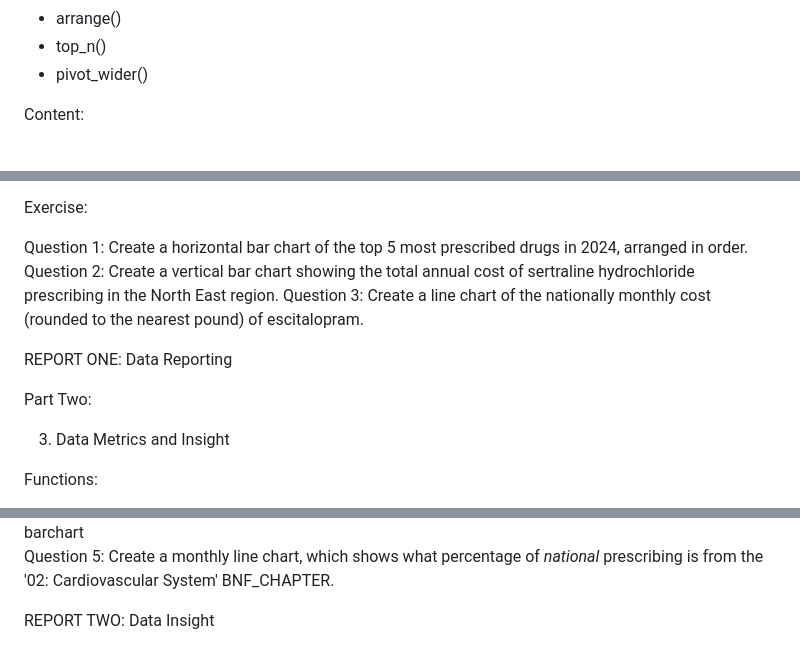
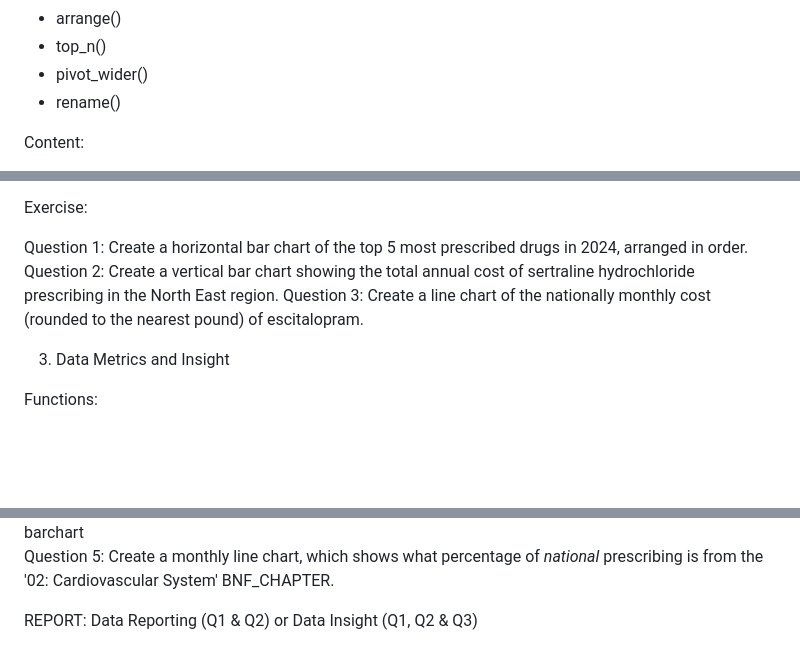
Before and after one commit to nhsbsa-data-analytics/dig-data-step-up, a Markdown page: README.md, 3 parts joined by grey strips. GitHub-like rendering; blank space fills up the shorter version.

```diff
--- a/README.md
+++ b/README.md
@@ -52,6 +52,7 @@ Functions:
 - arrange()
 - top_n()
 - pivot_wider()
+- rename()
 
 Content:
 
@@ -101,11 +102,6 @@ Question 2: Create a vertical bar chart showing the total annual cost of sertral
 Question 3: Create a line chart of the nationally monthly cost (rounded to the nearest pound) of escitalopram.
 
 
-REPORT ONE: Data Reporting
-
-
-Part Two:
-
 3. Data Metrics and Insight
 
 Functions:
@@ -139,4 +135,4 @@ Question 4: calculate the annual *mean* monthly total national prescribing cost
 Question 5: Create a monthly line chart, which shows what percentage of *national* prescribing is from the '02: Cardiovascular System' BNF_CHAPTER.
 
 
-REPORT TWO: Data Insight
+REPORT: Data Reporting (Q1 & Q2) or Data Insight (Q1, Q2 & Q3)
```
